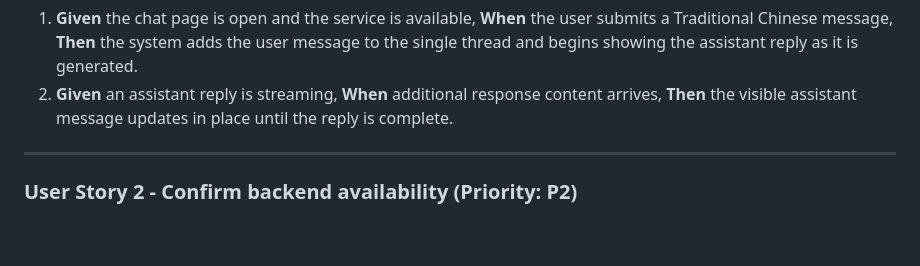
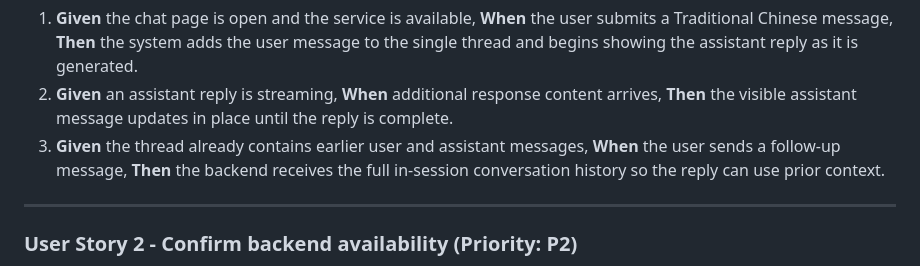
Before and after one commit to lydialaitk/mono, a Markdown page: specs/001-agent-chat-app/spec.md, the part around one of its changes. Rendered like a GitHub page; blank space fills up the shorter version.

```diff
--- a/specs/001-agent-chat-app/spec.md
+++ b/specs/001-agent-chat-app/spec.md
@@ -33,6 +40,9 @@ appears progressively in the same chat thread.
 2. **Given** an assistant reply is streaming, **When** additional response
    content arrives, **Then** the visible assistant message updates in place until
    the reply is complete.
+3. **Given** the thread already contains earlier user and assistant messages,
+   **When** the user sends a follow-up message, **Then** the backend receives the
+   full in-session conversation history so the reply can use prior context.
 
 ---
 
```
Also changed, not shown: other parts of specs/001-agent-chat-app/spec.md (+23 -1 lines).
